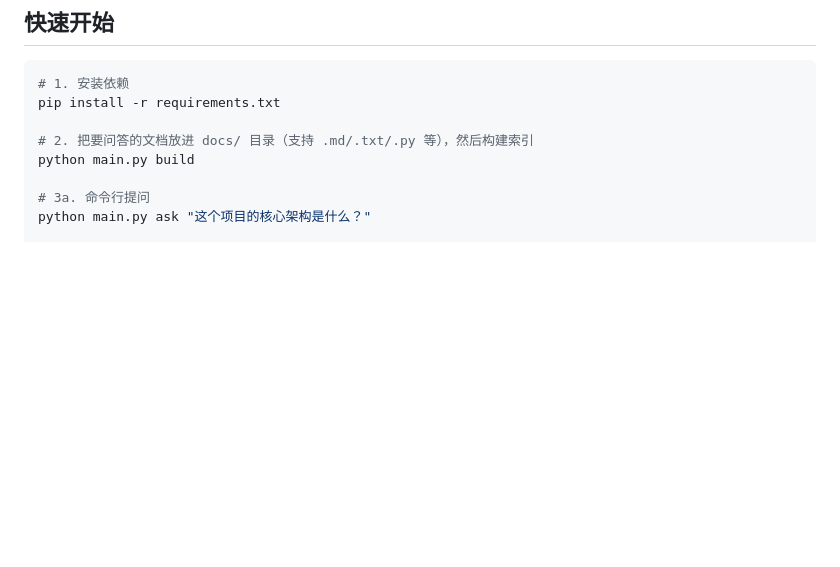
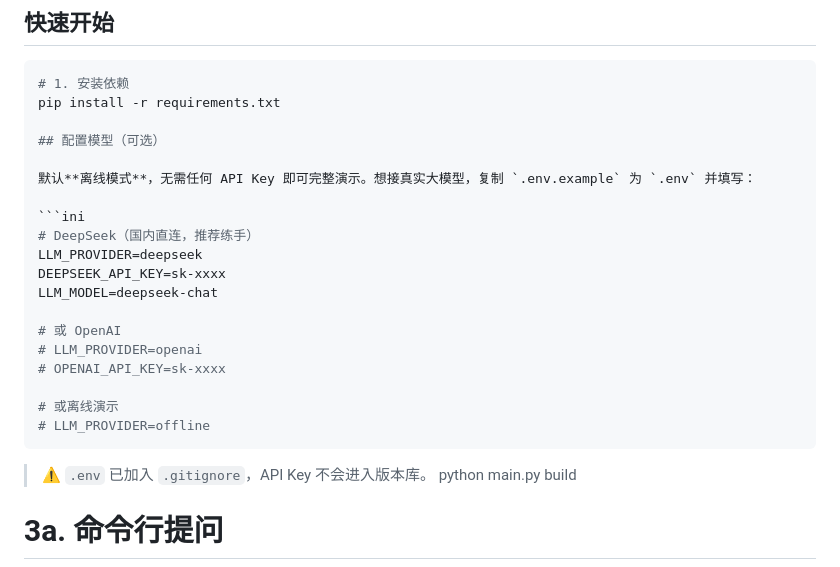
Before and after one commit to pray0411/langgraph-doc-agent, a Markdown page: README.md, the part around the change. GitHub-like rendering; blank space fills up the shorter version.

Commit message:
docs: 接入 DeepSeek 真实模型并补充配置说明
- 通过 OpenAI 兼容 API 接入 DeepSeek（deepseek-chat），实测文档问答
  返回基于检索内容的准确回答
- README 补充 .env 配置说明与 Key 安全提醒（.gitignore 忽略 .env）

````diff
--- a/README.md
+++ b/README.md
@@ -19,7 +19,25 @@
 # 1. 安装依赖
 pip install -r requirements.txt
 
-# 2. 把要问答的文档放进 docs/ 目录（支持 .md/.txt/.py 等），然后构建索引
+## 配置模型（可选）
+
+默认**离线模式**，无需任何 API Key 即可完整演示。想接真实大模型，复制 `.env.example` 为 `.env` 并填写：
+
+```ini
+# DeepSeek（国内直连，推荐练手）
+LLM_PROVIDER=deepseek
+DEEPSEEK_API_KEY=sk-xxxx
+LLM_MODEL=deepseek-chat
+
+# 或 OpenAI
+# LLM_PROVIDER=openai
+# OPENAI_API_KEY=sk-xxxx
+
+# 或离线演示
+# LLM_PROVIDER=offline
+```
+
+> ⚠️ `.env` 已加入 `.gitignore`，API Key 不会进入版本库。
 python main.py build
 
 # 3a. 命令行提问
````
